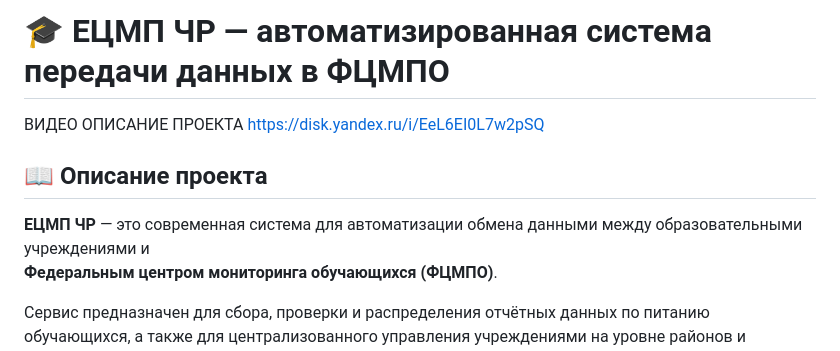
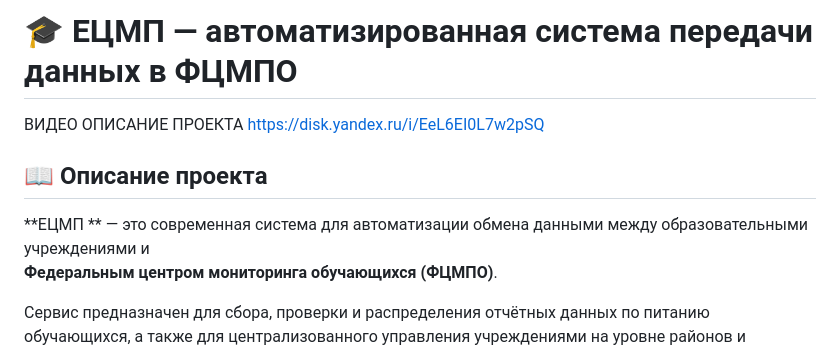
Before and after one commit to AluHadj22/Monitoring, a Markdown page: README.md, the part around the change. GitHub-like rendering.

```diff
--- a/README.md
+++ b/README.md
@@ -1,11 +1,11 @@
-# 🎓 ЕЦМП ЧР — автоматизированная система передачи данных в ФЦМПО
+# 🎓 ЕЦМП  — автоматизированная система передачи данных в ФЦМПО
 ВИДЕО ОПИСАНИЕ ПРОЕКТА
 https://disk.yandex.ru/i/EeL6EI0L7w2pSQ
 
 
 ## 📖 Описание проекта
 
-**ЕЦМП ЧР** — это современная система для автоматизации обмена данными между образовательными учреждениями и
+**ЕЦМП ** — это современная система для автоматизации обмена данными между образовательными учреждениями и
 **Федеральным центром мониторинга обучающихся (ФЦМПО)**.
 
 Сервис предназначен для сбора, проверки и распределения отчётных данных по питанию обучающихся, а также для централизованного управления учреждениями на уровне районов и регионов.
```
